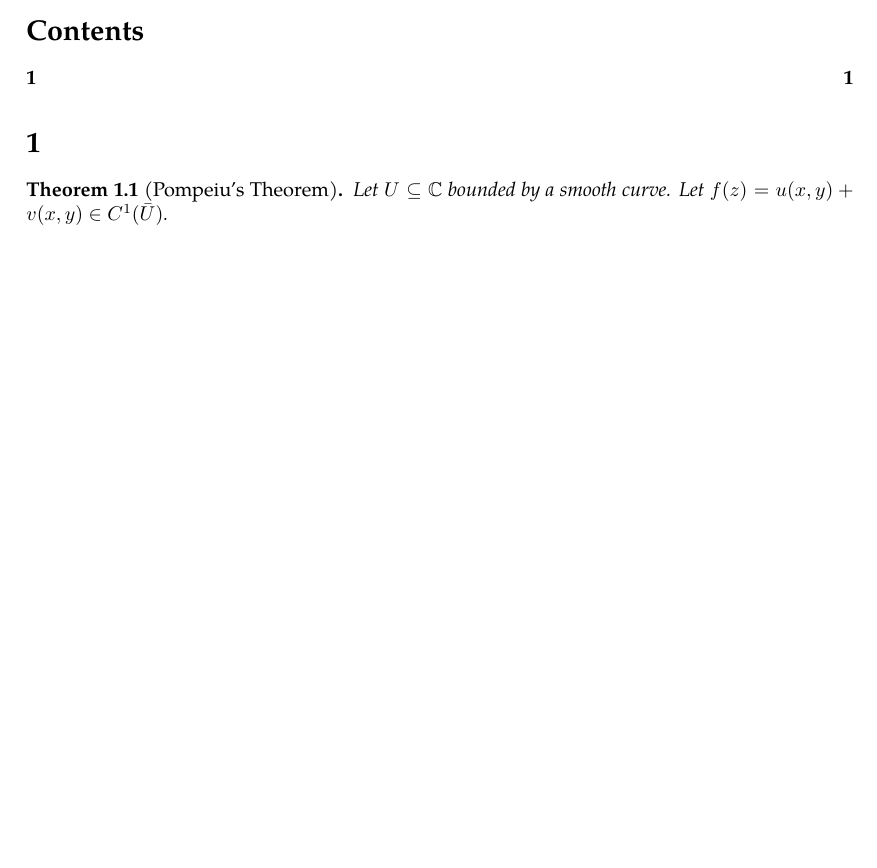
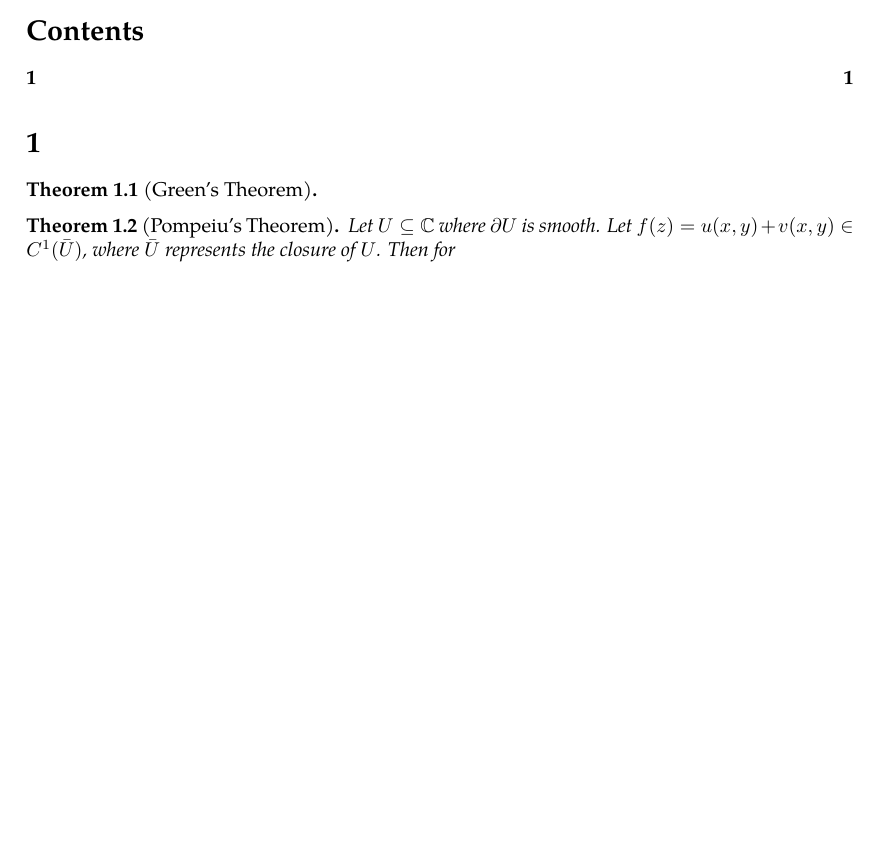
Before and after one commit to slipperking/complex-analysis-latex, a LaTeX document (main.tex): part of the page, cut so that both start at the same text, the shorter picture padded with empty space. Compiled offline with pdfLaTeX.

Commit message:
overleaf_to_git (Fri May 16 10:32:23 2025 -0700): update main.tex from r294 to r306

```diff
--- a/main.tex
+++ b/main.tex
@@ -50,13 +50,17 @@
 \theoremstyle{remark}
 \newtheorem*{remark}{Remark}
 
+\numberwithin{equation}{section}
 \newcommand{\reseteqcounter}{\setcounter{equation}{0}}
 
 \begin{document}
 \maketitle
 \tableofcontents
 \section{}
-\begin{theorem}[Pompeiu's Theorem]\label{theorem:pompeiustheorem}
-    Let \(U\subseteq\mathbb{C}\) bounded by a smooth curve. Let \(f(z)=u(x,y)+v(x,y)\in C^1(\bar{U})\).
+\begin{theorem}[Green's Theorem]\label{theorem:complexgreen}
+
+\end{theorem}
+\begin{theorem}[Pompeiu's Theorem]\label{theorem:pompeiu}
+    Let \(U\subseteq\mathbb{C}\) where $\partial U$ is smooth. Let \(f(z)=u(x,y)+v(x,y)\in C^1(\bar{U})\), where $\bar{U}$ represents the closure of \(U\). Then for
 \end{theorem}
 \end{document}
```
